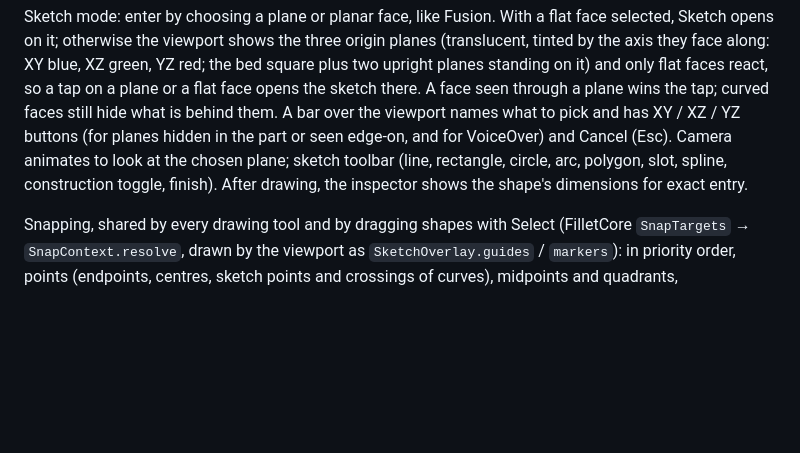
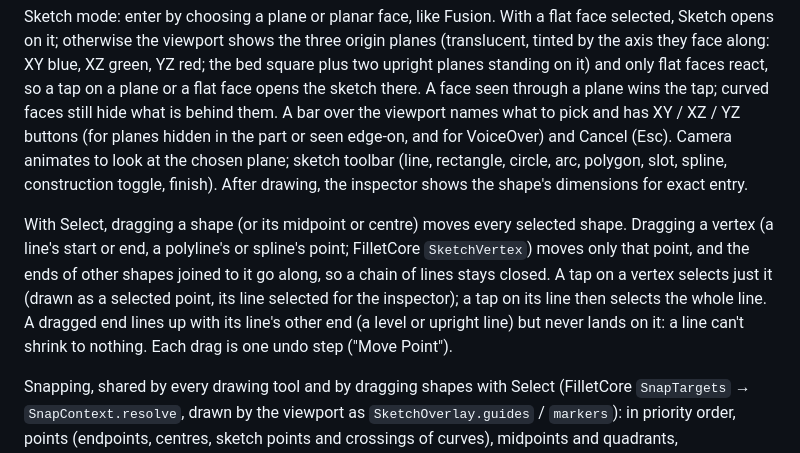
Before and after one commit to Jensderond/fillet, a Markdown page: docs/design.md, the part around the change. Drawn GitHub-style; blank space fills up the shorter version.

Commit message:
docs: Describe dragging sketch vertices
Claude-Session: https://claude.ai/code/session_01SPDwurRzcKD3fz6qRRMn8S

```diff
--- a/docs/design.md
+++ b/docs/design.md
@@ -263,6 +263,15 @@ Cancel (Esc). Camera animates to look at the chosen plane; sketch toolbar (line,
 spline, construction toggle, finish). After drawing, the inspector shows the
 shape's dimensions for exact entry.
 
+With Select, dragging a shape (or its midpoint or centre) moves every selected
+shape. Dragging a vertex (a line's start or end, a polyline's or spline's
+point; FilletCore `SketchVertex`) moves only that point, and the ends of other
+shapes joined to it go along, so a chain of lines stays closed. A tap on a
+vertex selects just it (drawn as a selected point, its line selected for the
+inspector); a tap on its line then selects the whole line. A dragged end lines
+up with its line's other end (a level or upright line) but never lands on it:
+a line can't shrink to nothing. Each drag is one undo step ("Move Point").
+
 Snapping, shared by every drawing tool and by dragging shapes with Select
 (FilletCore `SnapTargets` → `SnapContext.resolve`, drawn by the viewport as
 `SketchOverlay.guides` / `markers`): in priority order, points (endpoints,
```
